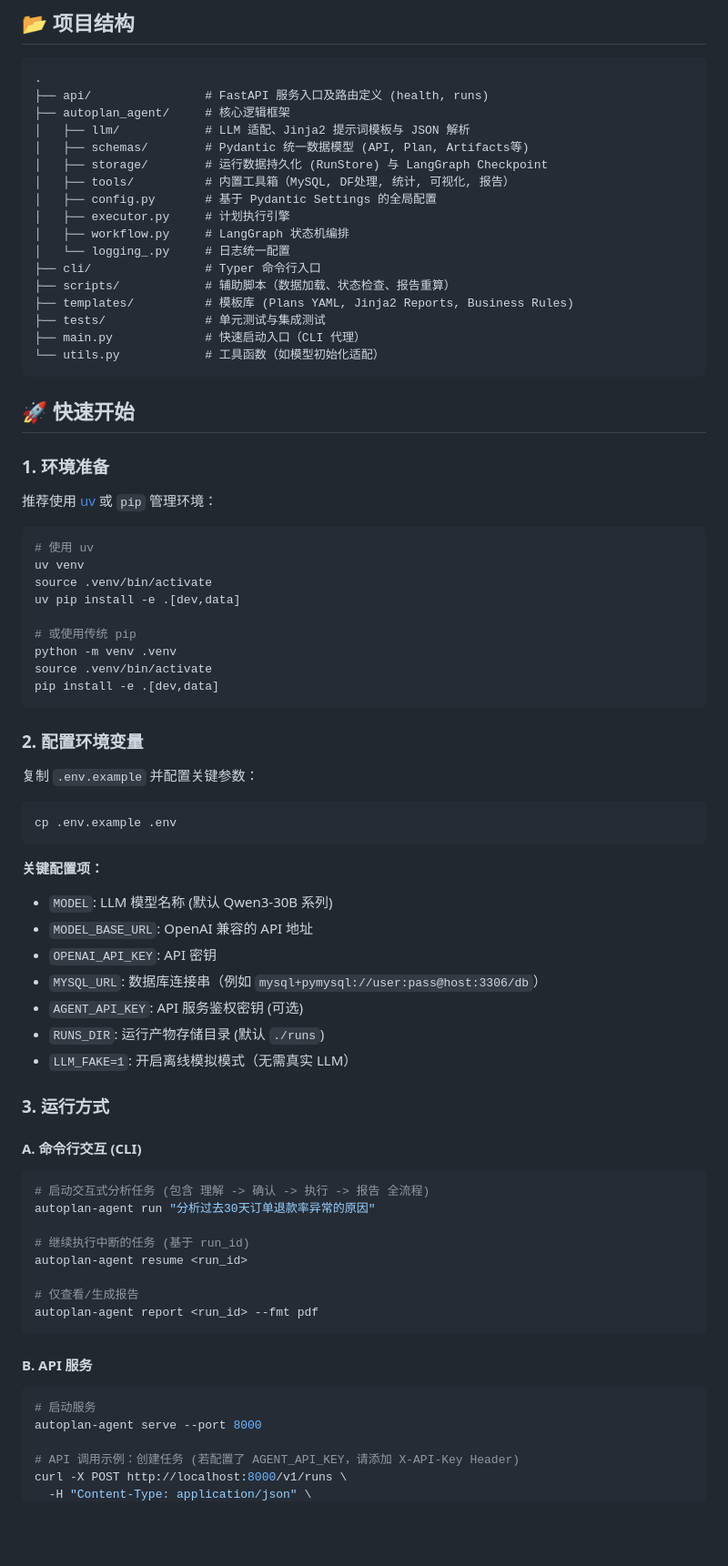
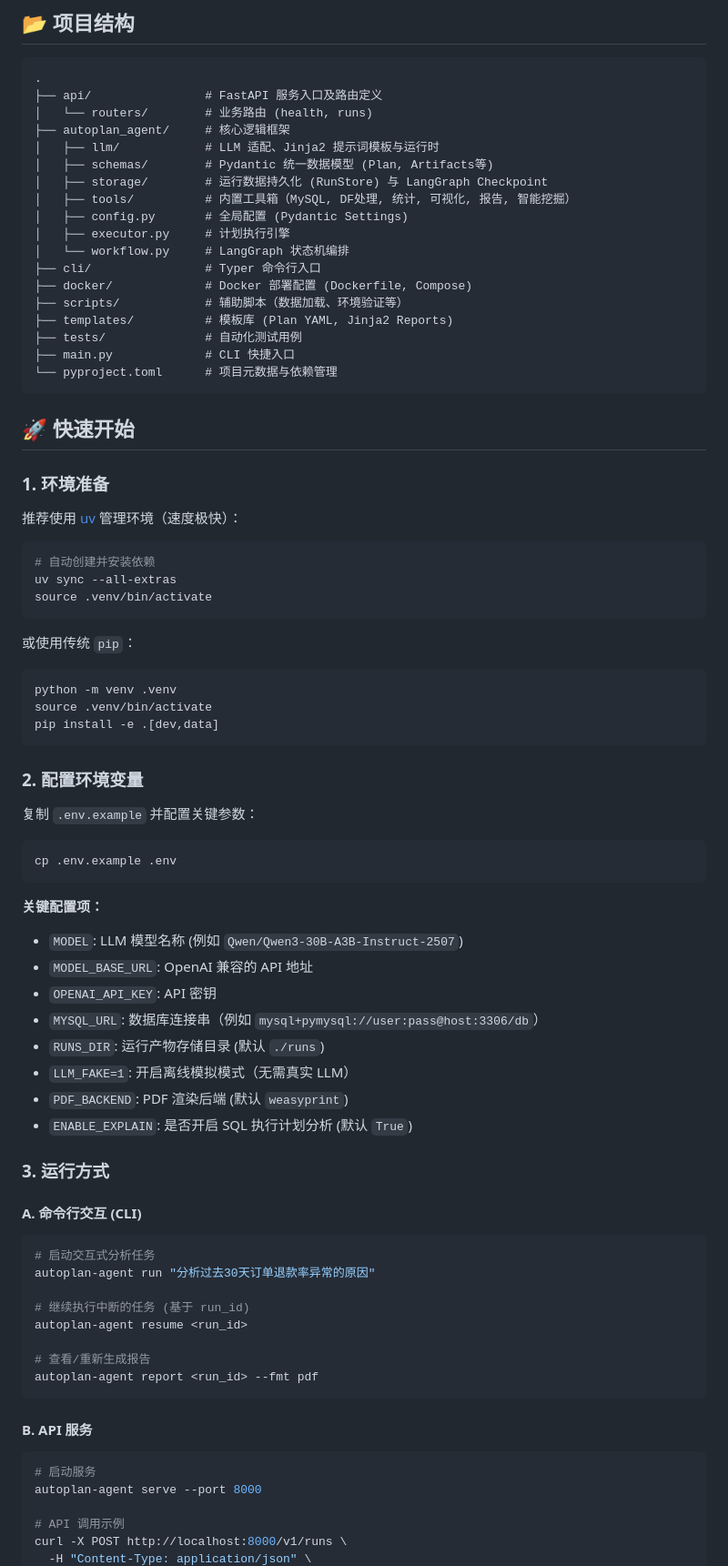
Before and after one commit to CaiJichang212/AutoPlanAgent-CodeX, a Markdown page: README.md, the part around one of its changes. Shown at 91% size. Rendered like a GitHub page; blank space fills up the shorter version.

Commit message:
docs: 更新项目结构描述与快速开始指南
- 调整目录结构说明，更准确反映实际代码组织
- 补充 Docker 部署相关说明
- 更新环境配置项，移除过时参数，增加新选项
- 优化命令行使用示例，使其更清晰实用
- 统一术语表述，提升文档一致性

````diff
--- a/README.md
+++ b/README.md
@@ -19,37 +19,40 @@
 
 ```text
 .
-├── api/                # FastAPI 服务入口及路由定义 (health, runs)
+├── api/                # FastAPI 服务入口及路由定义
+│   └── routers/        # 业务路由 (health, runs)
 ├── autoplan_agent/     # 核心逻辑框架
-│   ├── llm/            # LLM 适配、Jinja2 提示词模板与 JSON 解析
-│   ├── schemas/        # Pydantic 统一数据模型 (API, Plan, Artifacts等)
+│   ├── llm/            # LLM 适配、Jinja2 提示词模板与运行时
+│   ├── schemas/        # Pydantic 统一数据模型 (Plan, Artifacts等)
 │   ├── storage/        # 运行数据持久化 (RunStore) 与 LangGraph Checkpoint
-│   ├── tools/          # 内置工具箱（MySQL, DF处理, 统计, 可视化, 报告）
-│   ├── config.py       # 基于 Pydantic Settings 的全局配置
+│   ├── tools/          # 内置工具箱（MySQL, DF处理, 统计, 可视化, 报告, 智能挖掘）
+│   ├── config.py       # 全局配置 (Pydantic Settings)
 │   ├── executor.py     # 计划执行引擎
-│   ├── workflow.py     # LangGraph 状态机编排
-│   └── logging_.py     # 日志统一配置
+│   └── workflow.py     # LangGraph 状态机编排
 ├── cli/                # Typer 命令行入口
-├── scripts/            # 辅助脚本（数据加载、状态检查、报告重算）
-├── templates/          # 模板库 (Plans YAML, Jinja2 Reports, Business Rules)
-├── tests/              # 单元测试与集成测试
-├── main.py             # 快速启动入口（CLI 代理）
-└── utils.py            # 工具函数（如模型初始化适配）
+├── docker/             # Docker 部署配置 (Dockerfile, Compose)
+├── scripts/            # 辅助脚本（数据加载、环境验证等）
+├── templates/          # 模板库 (Plan YAML, Jinja2 Reports)
+├── tests/              # 自动化测试用例
+├── main.py             # CLI 快捷入口
+└── pyproject.toml      # 项目元数据与依赖管理
 ```
 
 ## 🚀 快速开始
 
 ### 1. 环境准备
 
-推荐使用 [uv](https://github.com/astral-sh/uv) 或 `pip` 管理环境：
+推荐使用 [uv](https://github.com/astral-sh/uv) 管理环境（速度极快）：
 
 ```bash
-# 使用 uv
-uv venv
+# 自动创建并安装依赖
+uv sync --all-extras
 source .venv/bin/activate
-uv pip install -e .[dev,data]
+```
 
-# 或使用传统 pip
+或使用传统 `pip`：
+
+```bash
 python -m venv .venv
 source .venv/bin/activate
 pip install -e .[dev,data]
@@ -64,25 +67,27 @@ cp .env.example .env
 ```
 
 **关键配置项：**
-- `MODEL`: LLM 模型名称 (默认 Qwen3-30B 系列)
+
+- `MODEL`: LLM 模型名称 (例如 `Qwen/Qwen3-30B-A3B-Instruct-2507`)
 - `MODEL_BASE_URL`: OpenAI 兼容的 API 地址
 - `OPENAI_API_KEY`: API 密钥
 - `MYSQL_URL`: 数据库连接串（例如 `mysql+pymysql://user:pass@host:3306/db`）
-- `AGENT_API_KEY`: API 服务鉴权密钥 (可选)
 - `RUNS_DIR`: 运行产物存储目录 (默认 `./runs`)
 - `LLM_FAKE=1`: 开启离线模拟模式（无需真实 LLM）
+- `PDF_BACKEND`: PDF 渲染后端 (默认 `weasyprint`)
+- `ENABLE_EXPLAIN`: 是否开启 SQL 执行计划分析 (默认 `True`)
 
 ### 3. 运行方式
 
 #### A. 命令行交互 (CLI)
 ```bash
-# 启动交互式分析任务 (包含 理解 -> 确认 -> 执行 -> 报告 全流程)
+# 启动交互式分析任务
 autoplan-agent run "分析过去30天订单退款率异常的原因"
 
 # 继续执行中断的任务 (基于 run_id)
 autoplan-agent resume <run_id>
 
-# 仅查看/生成报告
+# 查看/重新生成报告
 autoplan-agent report <run_id> --fmt pdf
 ```
 
@@ -91,6 +96,6 @@ autoplan-agent report <run_id> --fmt pdf
 # 启动服务
 autoplan-agent serve --port 8000
 
-# API 调用示例：创建任务 (若配置了 AGENT_API_KEY，请添加 X-API-Key Header)
+# API 调用示例
 curl -X POST http://localhost:8000/v1/runs \
   -H "Content-Type: application/json" \
````
Also changed, not shown: other parts of README.md (+8 -2 lines).
